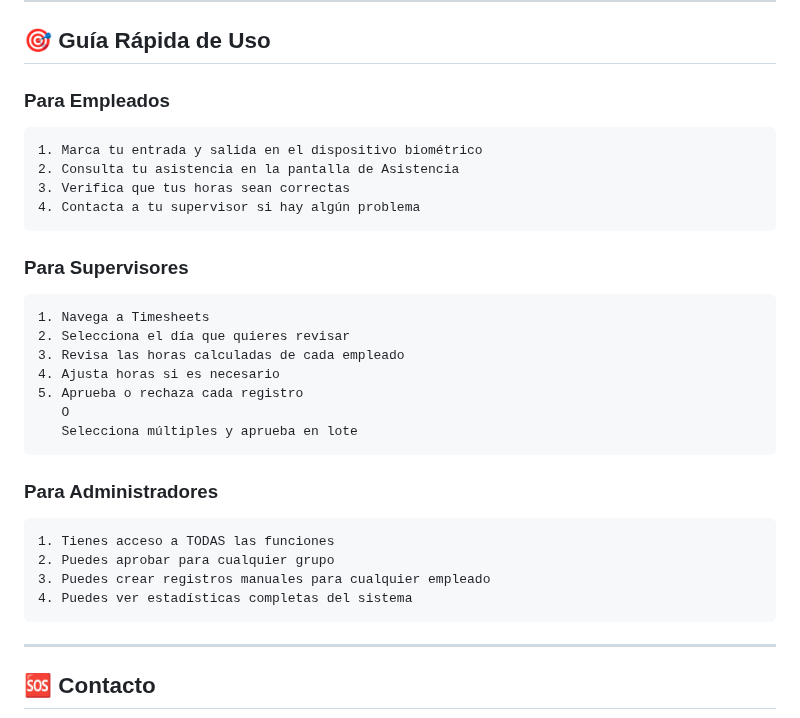
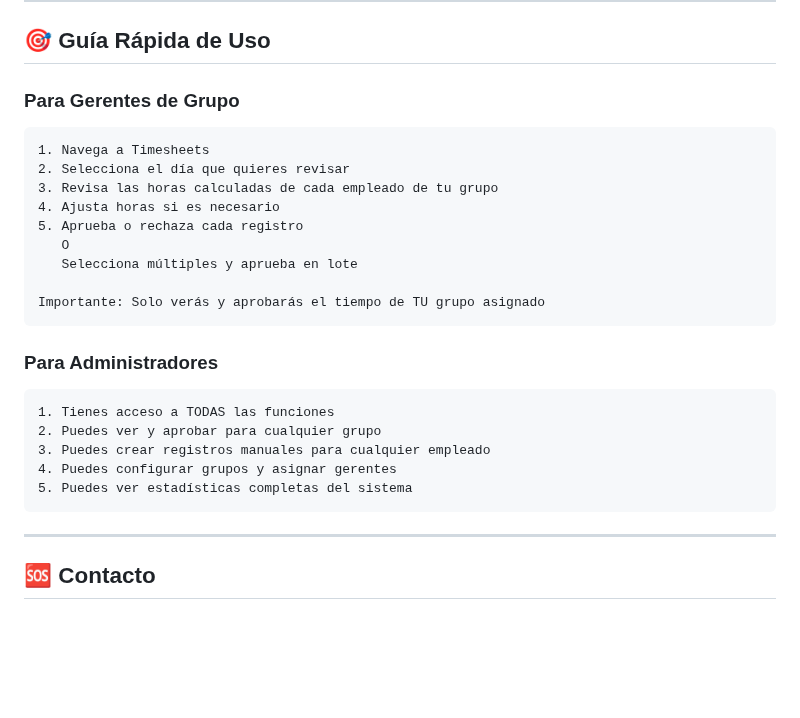
Before and after one commit to plgmgua/com_ordenproduccion, a Markdown page: ASISTENCIA.md, the part around one of its changes. GitHub-like rendering; blank space fills up the shorter version.

````diff
--- a/ASISTENCIA.md
+++ b/ASISTENCIA.md
@@ -346,34 +397,28 @@ Sí. Se combinan automáticamente con las horas biométricas.
 
 ## 🎯 Guía Rápida de Uso
 
-### Para Empleados
-
-```
-1. Marca tu entrada y salida en el dispositivo biométrico
-2. Consulta tu asistencia en la pantalla de Asistencia
-3. Verifica que tus horas sean correctas
-4. Contacta a tu supervisor si hay algún problema
-```
-
-### Para Supervisores
+### Para Gerentes de Grupo
 
 ```
 1. Navega a Timesheets
 2. Selecciona el día que quieres revisar
-3. Revisa las horas calculadas de cada empleado
+3. Revisa las horas calculadas de cada empleado de tu grupo
 4. Ajusta horas si es necesario
 5. Aprueba o rechaza cada registro
    O
    Selecciona múltiples y aprueba en lote
+
+Importante: Solo verás y aprobarás el tiempo de TU grupo asignado
 ```
 
 ### Para Administradores
 
 ```
 1. Tienes acceso a TODAS las funciones
-2. Puedes aprobar para cualquier grupo
+2. Puedes ver y aprobar para cualquier grupo
 3. Puedes crear registros manuales para cualquier empleado
-4. Puedes ver estadísticas completas del sistema
+4. Puedes configurar grupos y asignar gerentes
+5. Puedes ver estadísticas completas del sistema
 ```
 
 ---
````
Also changed, not shown: other parts of ASISTENCIA.md (+62 -11 lines).
